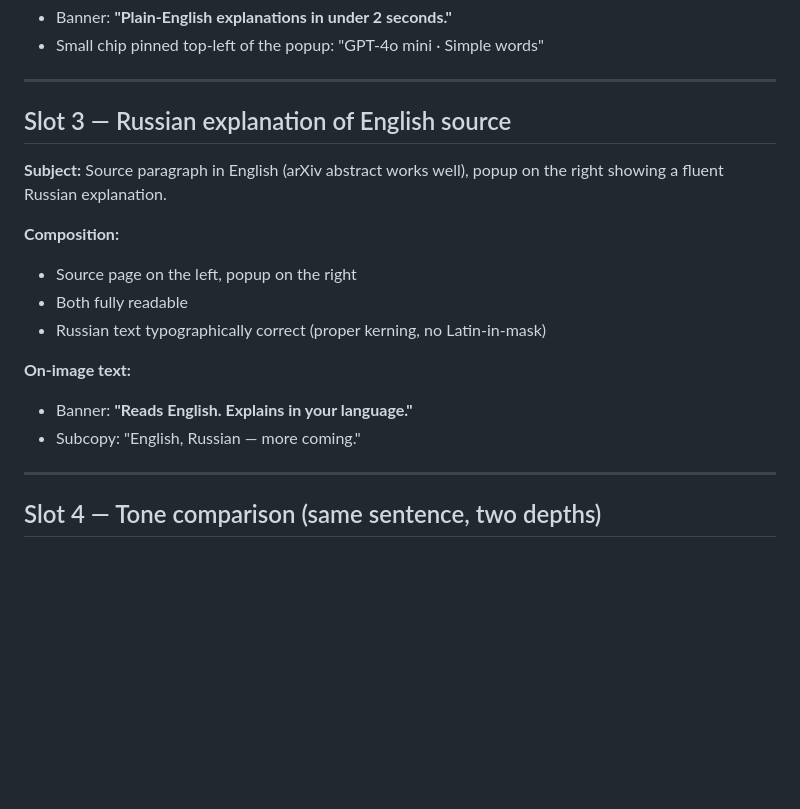
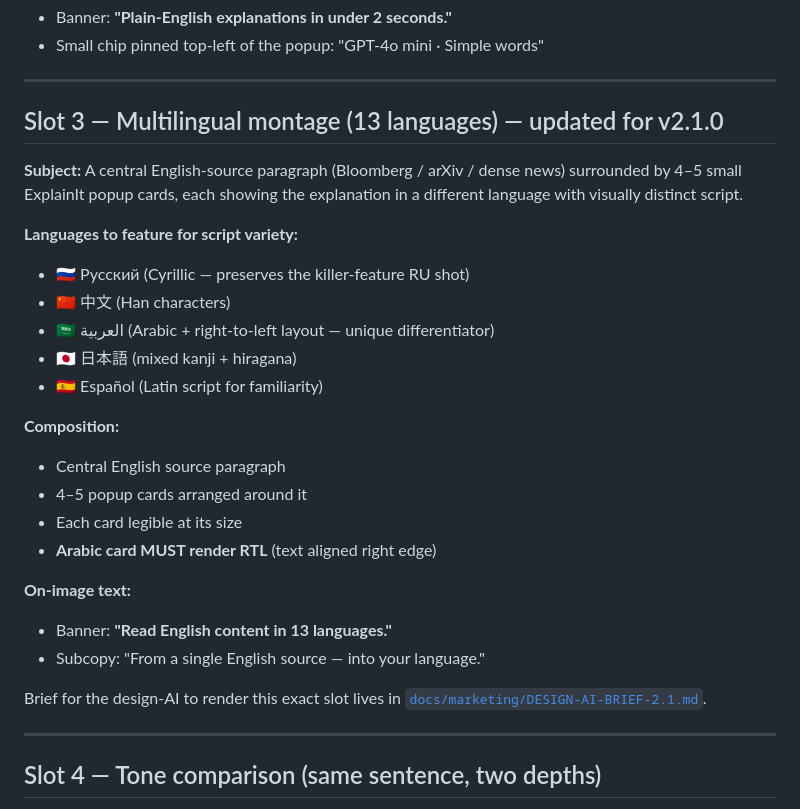
Before and after one commit to Dimagious/ExplainIt, a Markdown page: store-assets/screenshots/SHOT-LIST.md, the part around the change. GitHub-like rendering; blank space fills up the shorter version.

```diff
--- a/store-assets/screenshots/SHOT-LIST.md
+++ b/store-assets/screenshots/SHOT-LIST.md
@@ -45,19 +45,32 @@ the selection.
 
 ---
 
-## Slot 3 — Russian explanation of English source
+## Slot 3 — Multilingual montage (13 languages) — updated for v2.1.0
 
-**Subject:** Source paragraph in English (arXiv abstract works well), popup
-on the right showing a fluent Russian explanation.
+**Subject:** A central English-source paragraph (Bloomberg / arXiv /
+dense news) surrounded by 4–5 small ExplainIt popup cards, each
+showing the explanation in a different language with visually distinct
+script.
+
+**Languages to feature for script variety:**
+- 🇷🇺 Русский (Cyrillic — preserves the killer-feature RU shot)
+- 🇨🇳 中文 (Han characters)
+- 🇸🇦 العربية (Arabic + right-to-left layout — unique differentiator)
+- 🇯🇵 日本語 (mixed kanji + hiragana)
+- 🇪🇸 Español (Latin script for familiarity)
 
 **Composition:**
-- Source page on the left, popup on the right
-- Both fully readable
-- Russian text typographically correct (proper kerning, no Latin-in-mask)
+- Central English source paragraph
+- 4–5 popup cards arranged around it
+- Each card legible at its size
+- **Arabic card MUST render RTL** (text aligned right edge)
 
 **On-image text:**
-- Banner: **"Reads English. Explains in your language."**
-- Subcopy: "English, Russian — more coming."
+- Banner: **"Read English content in 13 languages."**
+- Subcopy: "From a single English source — into your language."
+
+Brief for the design-AI to render this exact slot lives in
+[`docs/marketing/DESIGN-AI-BRIEF-2.1.md`](../../docs/marketing/DESIGN-AI-BRIEF-2.1.md).
 
 ---
 
```
Also changed, not shown: docs/marketing/DESIGN-AI-BRIEF-2.1.md (added, +120 -0 lines).
